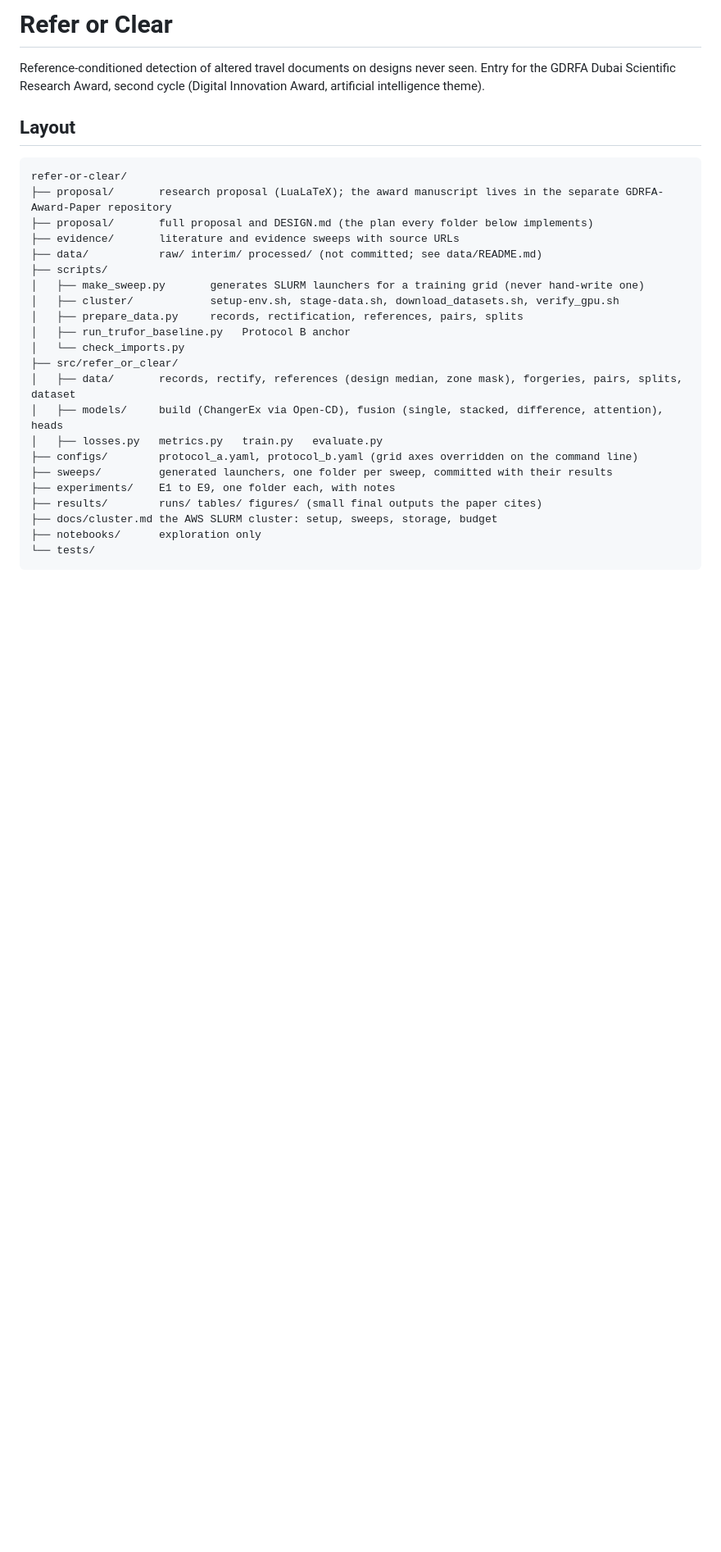
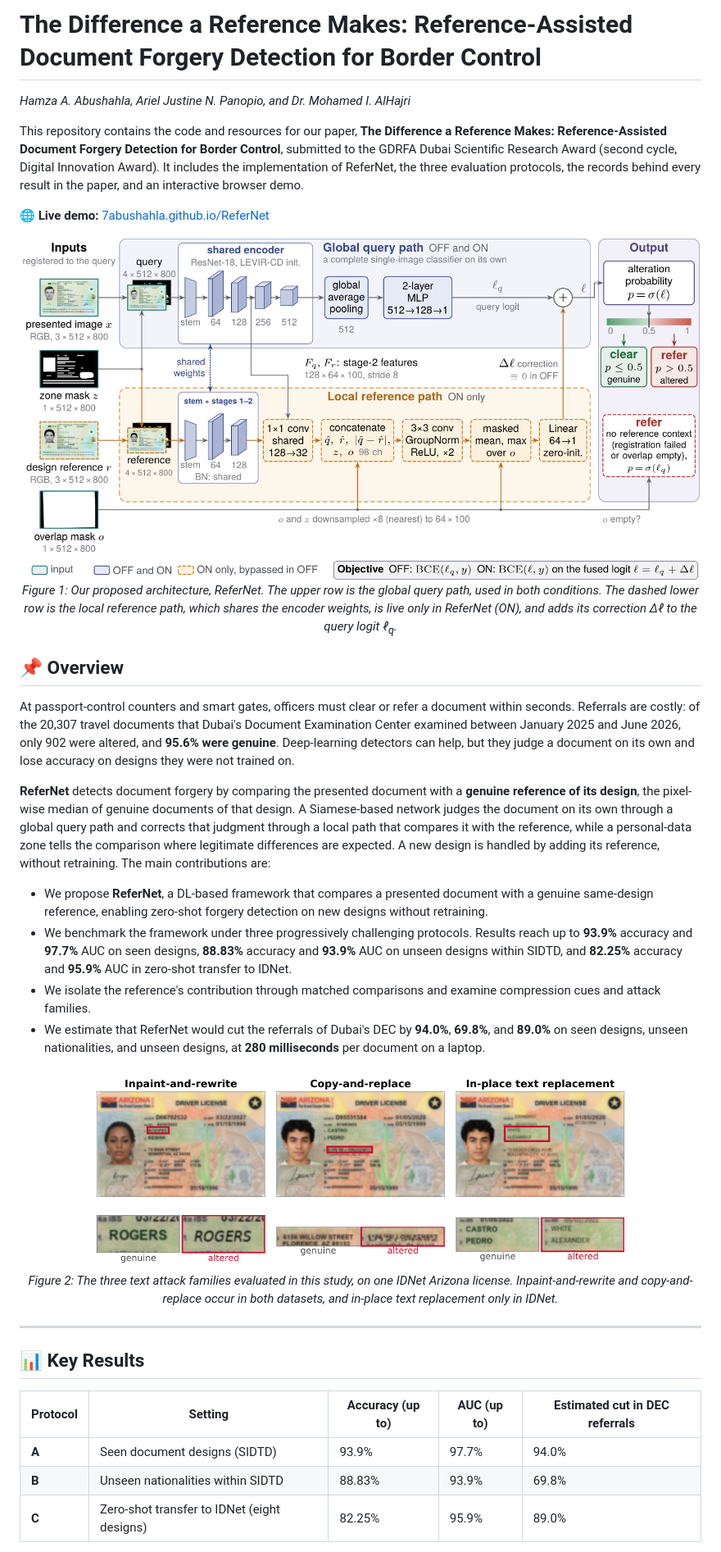
Before and after one commit to 7abushahla/ReferNet, a Markdown page: README.md, the part around one of its changes. Shown at 82% size. Rendered like a GitHub page; pictures changed too: figures/attack_families.png (added), figures/refernet_architecture.png (added); blank space fills up the shorter version.

Commit message:
README: paper title, authors, architecture figure, overview and key results, demo, structure and reproduction steps

````diff
--- a/README.md
+++ b/README.md
@@ -1,29 +1,39 @@
-# Refer or Clear
+# The Difference a Reference Makes: Reference-Assisted Document Forgery Detection for Border Control
 
-Reference-conditioned detection of altered travel documents on designs never seen. Entry for the GDRFA Dubai Scientific Research Award, second cycle (Digital Innovation Award, artificial intelligence theme).
+_Hamza A. Abushahla, Ariel Justine N. Panopio, and Dr. Mohamed I. AlHajri_
 
-## Layout
+This repository contains the code and resources for our paper, **The Difference a Reference Makes: Reference-Assisted Document Forgery Detection for Border Control**, submitted to the GDRFA Dubai Scientific Research Award (second cycle, Digital Innovation Award). It includes the implementation of ReferNet, the three evaluation protocols, the records behind every result in the paper, and an interactive browser demo.
 
-```
-refer-or-clear/
-├── proposal/       research proposal (LuaLaTeX); the award manuscript lives in the separate GDRFA-Award-Paper repository
-├── proposal/       full proposal and DESIGN.md (the plan every folder below implements)
-├── evidence/       literature and evidence sweeps with source URLs
-├── data/           raw/ interim/ processed/ (not committed; see data/README.md)
-├── scripts/
-│   ├── make_sweep.py       generates SLURM launchers for a training grid (never hand-write one)
-│   ├── cluster/            setup-env.sh, stage-data.sh, download_datasets.sh, verify_gpu.sh
-│   ├── prepare_data.py     records, rectification, references, pairs, splits
-│   ├── run_trufor_baseline.py   Protocol B anchor
-│   └── check_imports.py
-├── src/refer_or_clear/
-│   ├── data/       records, rectify, references (design median, zone mask), forgeries, pairs, splits, dataset
-│   ├── models/     build (ChangerEx via Open-CD), fusion (single, stacked, difference, attention), heads
-│   ├── losses.py   metrics.py   train.py   evaluate.py
-├── configs/        protocol_a.yaml, protocol_b.yaml (grid axes overridden on the command line)
-├── sweeps/         generated launchers, one folder per sweep, committed with their results
-├── experiments/    E1 to E9, one folder each, with notes
-├── results/        runs/ tables/ figures/ (small final outputs the paper cites)
-├── docs/cluster.md the AWS SLURM cluster: setup, sweeps, storage, budget
-├── notebooks/      exploration only
-└── tests/
+🌐 **Live demo:** [7abushahla.github.io/ReferNet](https://7abushahla.github.io/ReferNet/)
+
+<div align="center">
+  <img src="figures/refernet_architecture.png" width="900px" alt="ReferNet architecture" />
+</div>
+<p align="center"><em>Figure 1: Our proposed architecture, ReferNet. The upper row is the global query path, used in both conditions. The dashed lower row is the local reference path, which shares the encoder weights, is live only in ReferNet (ON), and adds its correction Δℓ to the query logit ℓ<sub>q</sub>.</em></p>
+
+## 📌 Overview
+
+At passport-control counters and smart gates, officers must clear or refer a document within seconds. Referrals are costly: of the 20,307 travel documents that Dubai's Document Examination Center examined between January 2025 and June 2026, only 902 were altered, and **95.6% were genuine**. Deep-learning detectors can help, but they judge a document on its own and lose accuracy on designs they were not trained on.
+
+**ReferNet** detects document forgery by comparing the presented document with a **genuine reference of its design**, the pixel-wise median of genuine documents of that design. A Siamese-based network judges the document on its own through a global query path and corrects that judgment through a local path that compares it with the reference, while a personal-data zone tells the comparison where legitimate differences are expected. A new design is handled by adding its reference, without retraining. The main contributions are:
+
+- We propose **ReferNet**, a DL-based framework that compares a presented document with a genuine same-design reference, enabling zero-shot forgery detection on new designs without retraining.
+- We benchmark the framework under three progressively challenging protocols. Results reach up to **93.9%** accuracy and **97.7%** AUC on seen designs, **88.83%** accuracy and **93.9%** AUC on unseen designs within SIDTD, and **82.25%** accuracy and **95.9%** AUC in zero-shot transfer to IDNet.
+- We isolate the reference's contribution through matched comparisons and examine compression cues and attack families.
+- We estimate that ReferNet would cut the referrals of Dubai's DEC by **94.0%**, **69.8%**, and **89.0%** on seen designs, unseen nationalities, and unseen designs, at **280 milliseconds** per document on a laptop.
+
+<div align="center">
+  <img src="figures/attack_families.png" width="650px" alt="Attack families" />
+</div>
+<p align="center"><em>Figure 2: The three text attack families evaluated in this study, on one IDNet Arizona license. Inpaint-and-rewrite and copy-and-replace occur in both datasets, and in-place text replacement only in IDNet.</em></p>
+
+---
+
+## 📊 Key Results
+
+| Protocol | Setting | Accuracy (up to) | AUC (up to) | Estimated cut in DEC referrals |
+|---|---|---|---|---|
+| **A** | Seen document designs (SIDTD) | 93.9% | 97.7% | 94.0% |
+| **B** | Unseen nationalities within SIDTD | 88.83% | 93.9% | 69.8% |
+| **C** | Zero-shot transfer to IDNet (eight designs) | 82.25% | 95.9% | 89.0% |
+
````
Also changed, not shown: other parts of README.md (+70 -20 lines), figures/demo_screenshot.png (added).
